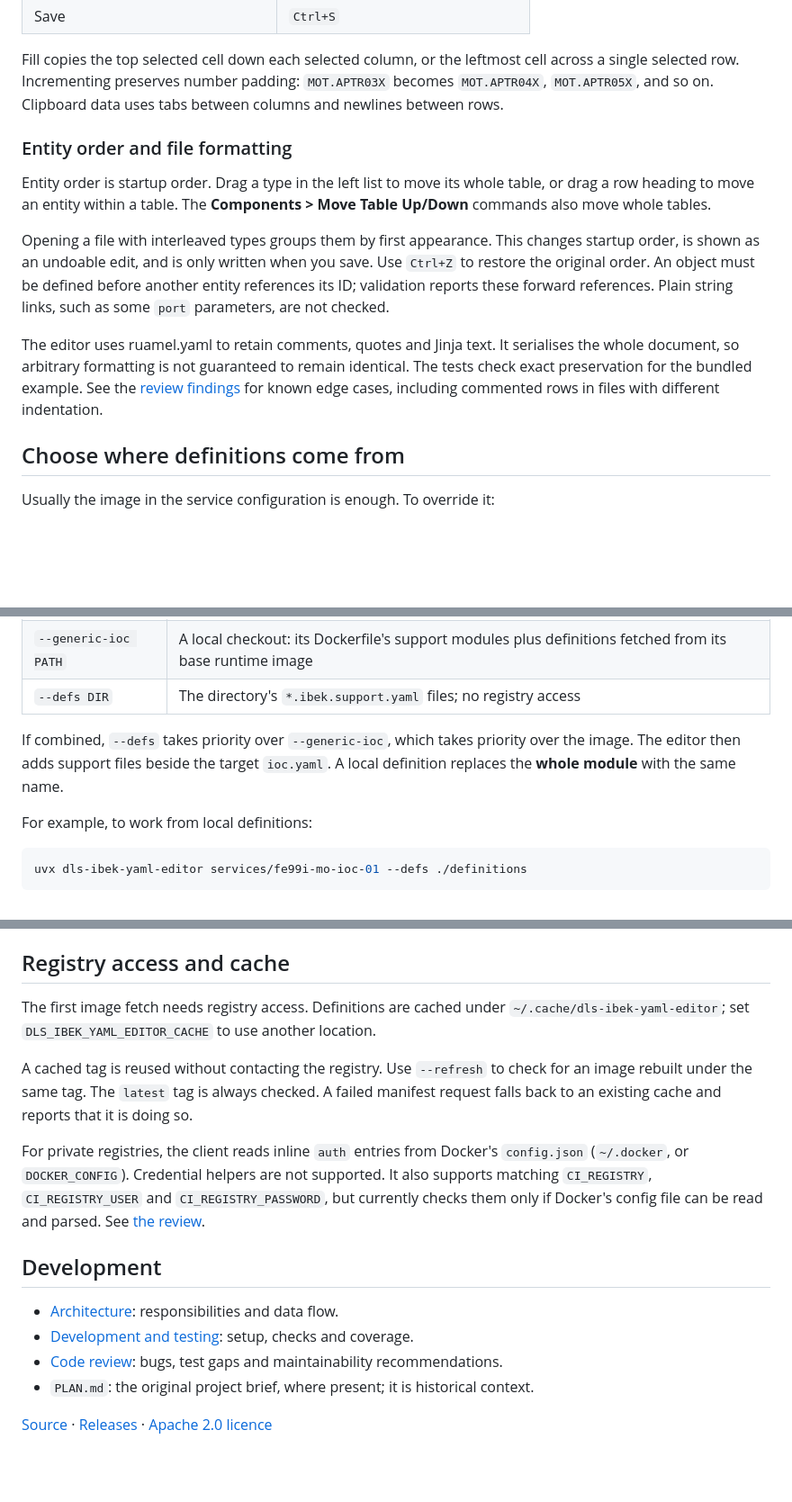
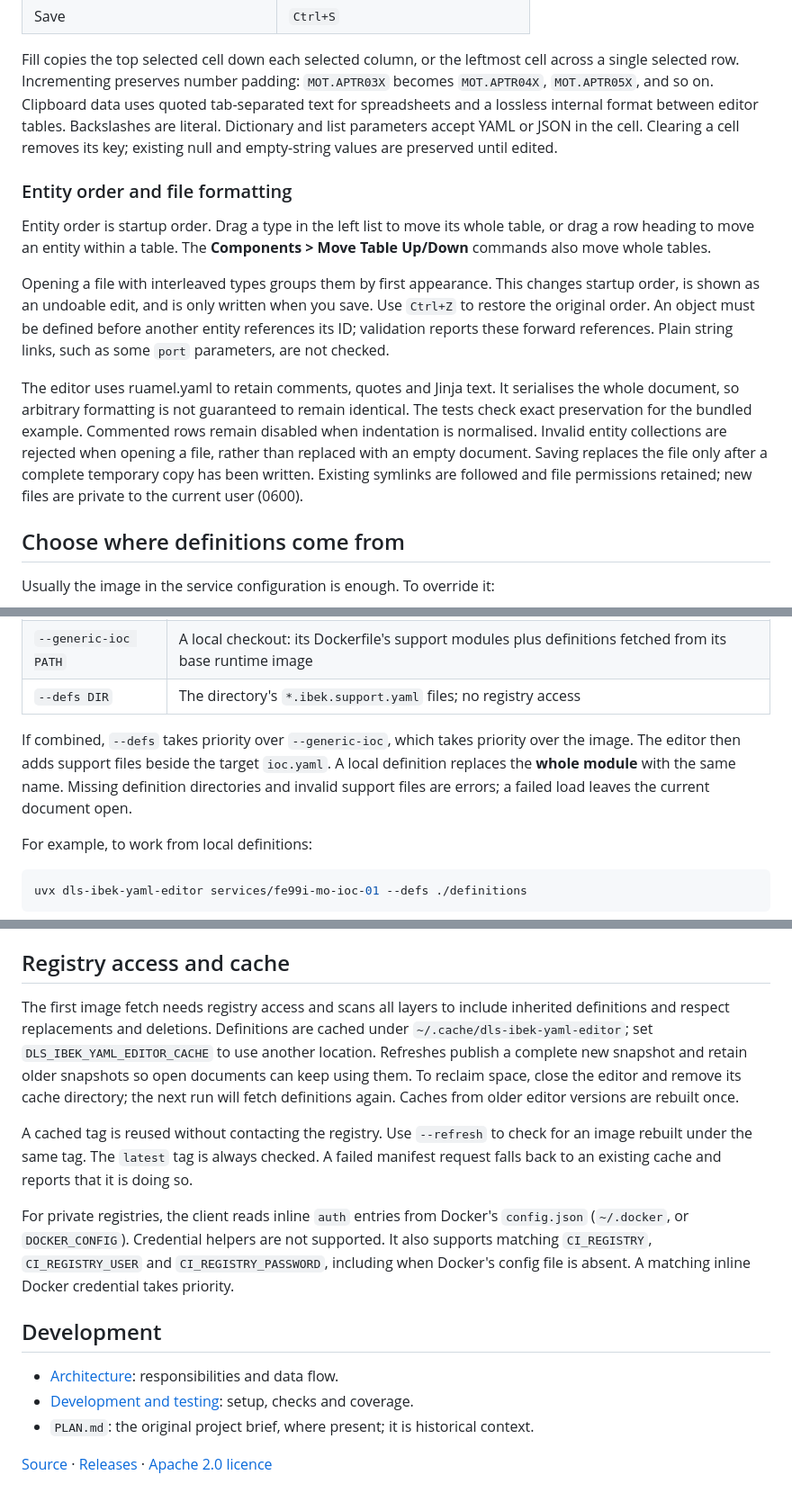
Before and after one commit to DiamondLightSource/dls-ibek-yaml-editor, a Markdown page: README.md, 3 parts joined by grey strips. Shown at 90% size. Rendered like a GitHub page; blank space fills up the shorter version.

Commit message:
docs: describe refactored editing, caching and test workflows

```diff
--- a/README.md
+++ b/README.md
@@ -78,7 +79,10 @@ active entities in the document.
 Fill copies the top selected cell down each selected column, or the leftmost
 cell across a single selected row. Incrementing preserves number padding:
 `MOT.APTR03X` becomes `MOT.APTR04X`, `MOT.APTR05X`, and so on.
-Clipboard data uses tabs between columns and newlines between rows.
+Clipboard data uses quoted tab-separated text for spreadsheets and a lossless
+internal format between editor tables. Backslashes are literal. Dictionary and
+list parameters accept YAML or JSON in the cell. Clearing a cell removes its
+key; existing null and empty-string values are preserved until edited.
 
 ### Entity order and file formatting
 
@@ -95,8 +99,11 @@ references. Plain string links, such as some `port` parameters, are not checked.
 The editor uses ruamel.yaml to retain comments, quotes and Jinja text. It
 serialises the whole document, so arbitrary formatting is not guaranteed to
 remain identical. The tests check exact preservation for the bundled example.
-See the [review findings](docs/review.md) for known edge cases, including
-commented rows in files with different indentation.
+Commented rows remain disabled when indentation is normalised. Invalid entity
+collections are rejected when opening a file, rather than replaced with an
+empty document. Saving replaces the file only after a complete temporary copy
+has been written. Existing symlinks are followed and file permissions retained;
+new files are private to the current user (0600).
 
 ## Choose where definitions come from
 
@@ -110,7 +117,9 @@ Usually the image in the service configuration is enough. To override it:
 
 If combined, `--defs` takes priority over `--generic-ioc`, which takes priority
 over the image. The editor then adds support files beside the target `ioc.yaml`.
-A local definition replaces the **whole module** with the same name.
+A local definition replaces the **whole module** with the same name. Missing
+definition directories and invalid support files are errors; a failed load
+leaves the current document open.
 
 For example, to work from local definitions:
 
@@ -135,9 +144,13 @@ missing IOC file. Source options work with both commands.
 
 ## Registry access and cache
 
-The first image fetch needs registry access. Definitions are cached under
+The first image fetch needs registry access and scans all layers to include
+inherited definitions and respect replacements and deletions. Definitions are cached under
 `~/.cache/dls-ibek-yaml-editor`; set `DLS_IBEK_YAML_EDITOR_CACHE` to use another
-location.
+location. Refreshes publish a complete new snapshot and retain older snapshots
+so open documents can keep using them. To reclaim space, close the editor and
+remove its cache directory; the next run will fetch definitions again. Caches
+from older editor versions are rebuilt once.
 
 A cached tag is reused without contacting the registry. Use `--refresh` to
 check for an image rebuilt under the same tag. The `latest` tag is always
@@ -147,14 +160,13 @@ that it is doing so.
 For private registries, the client reads inline `auth` entries from Docker's
 `config.json` (`~/.docker`, or `DOCKER_CONFIG`). Credential helpers are not
 supported. It also supports matching `CI_REGISTRY`, `CI_REGISTRY_USER` and
-`CI_REGISTRY_PASSWORD`, but currently checks them only if Docker's config file
-can be read and parsed. See [the review](docs/review.md#4-ci-registry-credentials-depend-on-docker-config--medium-priority).
+`CI_REGISTRY_PASSWORD`, including when Docker's config file is absent. A
+matching inline Docker credential takes priority.
 
 ## Development
 
 - [Architecture](docs/architecture.md): responsibilities and data flow.
 - [Development and testing](docs/development.md): setup, checks and coverage.
-- [Code review](docs/review.md): bugs, test gaps and maintainability recommendations.
 - `PLAN.md`: the original project brief, where present; it is historical context.
 
 [Source](https://github.com/DiamondLightSource/dls-ibek-yaml-editor) ·
```
Also changed, not shown: other parts of README.md (+2 -1 lines), docs/architecture.md (+43 -23 lines), docs/development.md (+23 -8 lines).
